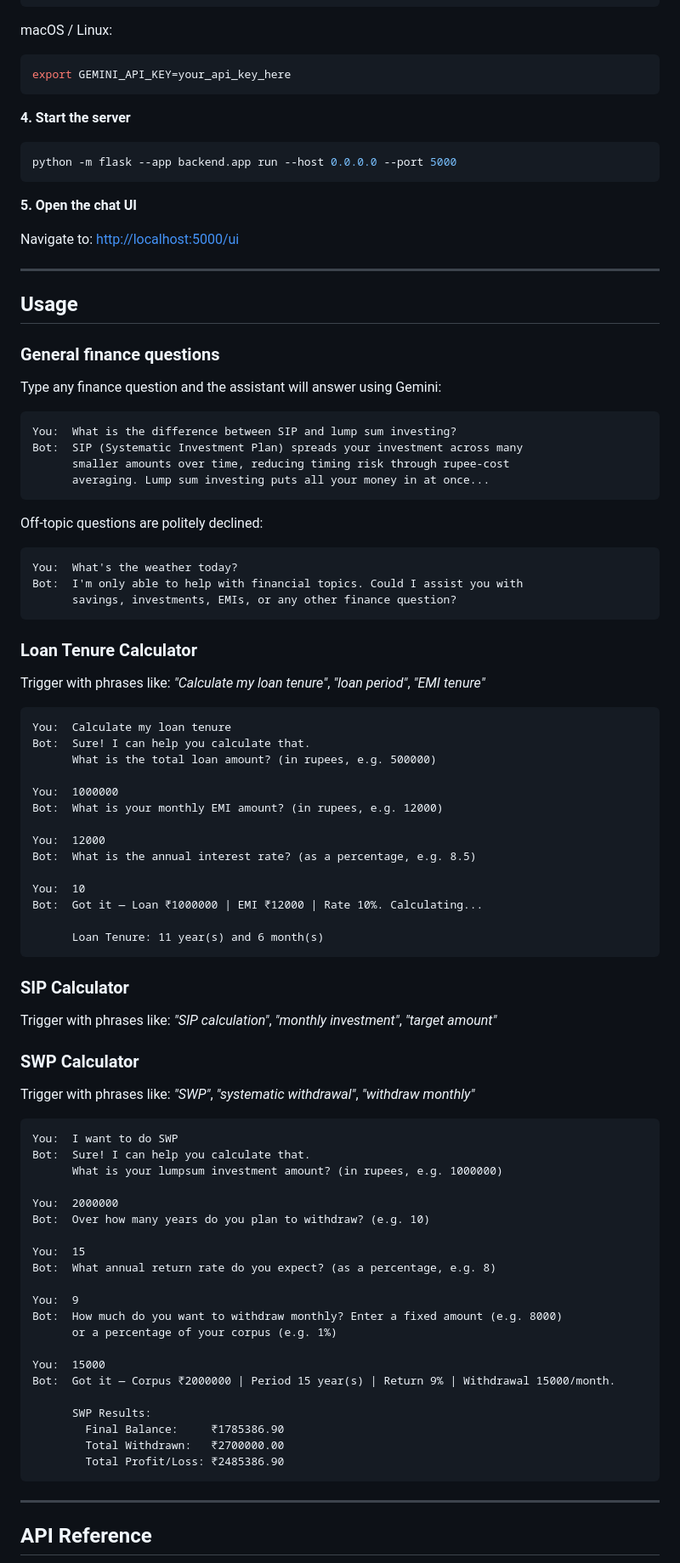
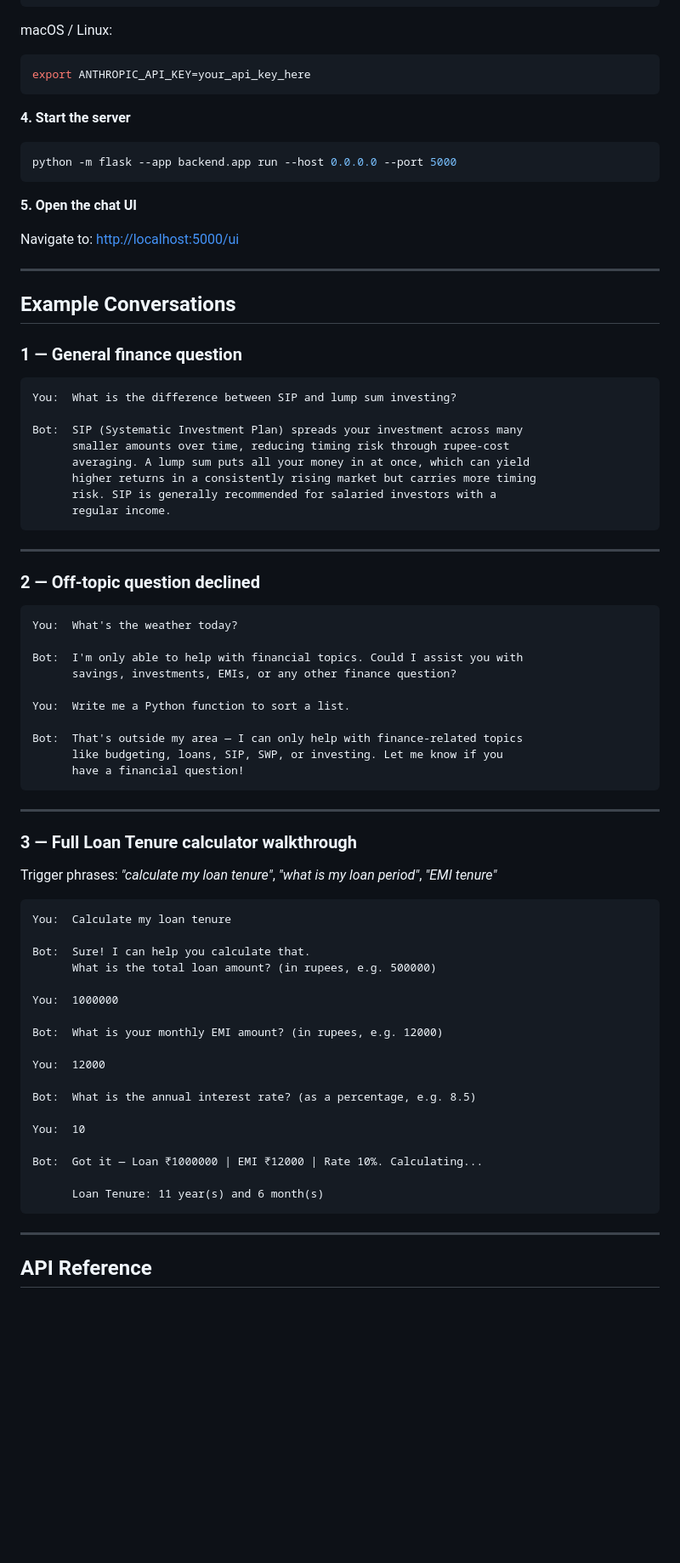
Before and after one commit to Anaghdwivedi/BFC_task, a Markdown page: README.md, the part around one of its changes. Shown at 85% size. Drawn GitHub-style; blank space fills up the shorter version.

Commit message:
docs: update README — Anthropic Claude, MCP section, 3 example conversations

````diff
--- a/README.md
+++ b/README.md
@@ -67,7 +85,7 @@ $env:GEMINI_API_KEY="your_api_key_here"
 
 macOS / Linux:
 ```bash
-export GEMINI_API_KEY=your_api_key_here
+export ANTHROPIC_API_KEY=your_api_key_here
 ```
 
 **4. Start the server**
@@ -82,80 +100,65 @@ Navigate to: [http://localhost:5000/ui](http://localhost:5000/ui)
 
 ---
 
-## Usage
+## Example Conversations
 
-### General finance questions
-
-Type any finance question and the assistant will answer using Gemini:
+### 1 — General finance question
 
 ```
 You:  What is the difference between SIP and lump sum investing?
+
 Bot:  SIP (Systematic Investment Plan) spreads your investment across many
       smaller amounts over time, reducing timing risk through rupee-cost
-      averaging. Lump sum investing puts all your money in at once...
+      averaging. A lump sum puts all your money in at once, which can yield
+      higher returns in a consistently rising market but carries more timing
+      risk. SIP is generally recommended for salaried investors with a
+      regular income.
 ```
 
-Off-topic questions are politely declined:
+---
+
+### 2 — Off-topic question declined
 
 ```
 You:  What's the weather today?
+
 Bot:  I'm only able to help with financial topics. Could I assist you with
       savings, investments, EMIs, or any other finance question?
+
+You:  Write me a Python function to sort a list.
+
+Bot:  That's outside my area — I can only help with finance-related topics
+      like budgeting, loans, SIP, SWP, or investing. Let me know if you
+      have a financial question!
 ```
 
-### Loan Tenure Calculator
+---
 
-Trigger with phrases like: *"Calculate my loan tenure"*, *"loan period"*, *"EMI tenure"*
+### 3 — Full Loan Tenure calculator walkthrough
+
+Trigger phrases: *"calculate my loan tenure"*, *"what is my loan period"*, *"EMI tenure"*
 
 ```
 You:  Calculate my loan tenure
+
 Bot:  Sure! I can help you calculate that.
       What is the total loan amount? (in rupees, e.g. 500000)
 
 You:  1000000
+
 Bot:  What is your monthly EMI amount? (in rupees, e.g. 12000)
 
 You:  12000
+
 Bot:  What is the annual interest rate? (as a percentage, e.g. 8.5)
 
 You:  10
+
 Bot:  Got it — Loan ₹1000000 | EMI ₹12000 | Rate 10%. Calculating...
 
       Loan Tenure: 11 year(s) and 6 month(s)
 ```
 
-### SIP Calculator
-
-Trigger with phrases like: *"SIP calculation"*, *"monthly investment"*, *"target amount"*
-
-### SWP Calculator
-
-Trigger with phrases like: *"SWP"*, *"systematic withdrawal"*, *"withdraw monthly"*
-
-```
-You:  I want to do SWP
-Bot:  Sure! I can help you calculate that.
-      What is your lumpsum investment amount? (in rupees, e.g. 1000000)
-
-You:  2000000
-Bot:  Over how many years do you plan to withdraw? (e.g. 10)
-
-You:  15
-Bot:  What annual return rate do you expect? (as a percentage, e.g. 8)
-
-You:  9
-Bot:  How much do you want to withdraw monthly? Enter a fixed amount (e.g. 8000)
-      or a percentage of your corpus (e.g. 1%)
-
-You:  15000
-Bot:  Got it — Corpus ₹2000000 | Period 15 year(s) | Return 9% | Withdrawal 15000/month.
-
-      SWP Results:
-        Final Balance:     ₹1785386.90
-        Total Withdrawn:   ₹2700000.00
-        Total Profit/Loss: ₹2485386.90
-```
-
 ---
 
 ## API Reference
````
Also changed, not shown: other parts of README.md (+53 -34 lines).
